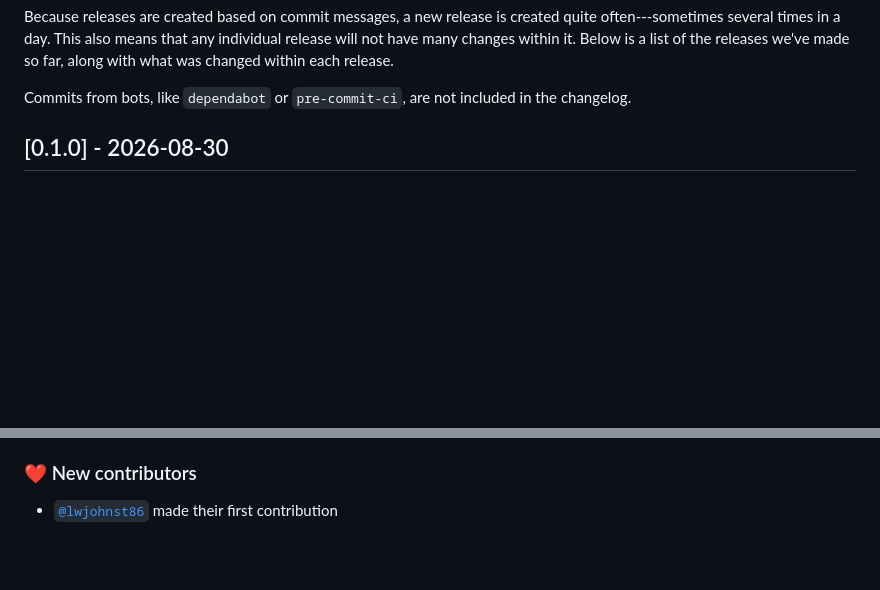
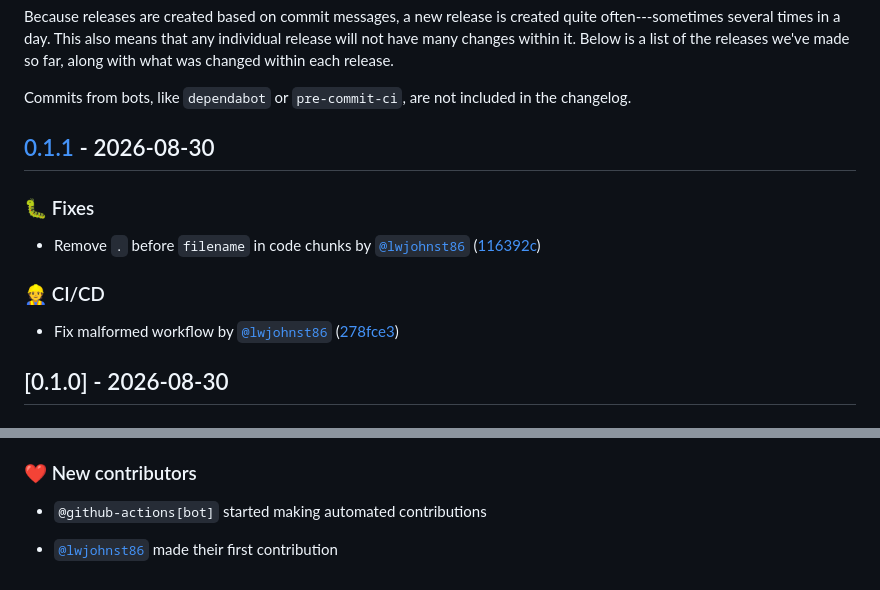
Before and after one commit to dp-next/guide, a Markdown page: CHANGELOG.md, 2 parts joined by grey strips. GitHub-like rendering; blank space fills up the shorter version.

Commit message:
build: 🔖 update version to 0.1.1 [skip ci]

```diff
--- a/CHANGELOG.md
+++ b/CHANGELOG.md
@@ -18,6 +18,19 @@ releases we've made so far, along with what was changed within each release.
 
 Commits from bots, like `dependabot` or `pre-commit-ci`, are not included in the
 changelog.
+
+## [0.1.1](https://github.com/dp-next/guide/compare/0.1.0..0.1.1) - 2026-08-30
+
+### 🐛 Fixes
+
+- Remove `.` before `filename` in code chunks by
+  [`@lwjohnst86`](https://github.com/lwjohnst86)
+  ([116392c](https://github.com/dp-next/guide/commit/116392c0157e444a79a7198c34a061440a6dc688))
+
+### 👷 CI/CD
+
+- Fix malformed workflow by [`@lwjohnst86`](https://github.com/lwjohnst86)
+  ([278fce3](https://github.com/dp-next/guide/commit/278fce3f11c45eaa3b3f3be06b9620101ac417c8))
 
 ## [0.1.0] - 2026-08-30
 
@@ -77,4 +90,6 @@ changelog.
 
 ### ❤️ New contributors
 
+- `@github-actions[bot]` started making automated contributions
+
 - [`@lwjohnst86`](https://github.com/lwjohnst86) made their first contribution
```
